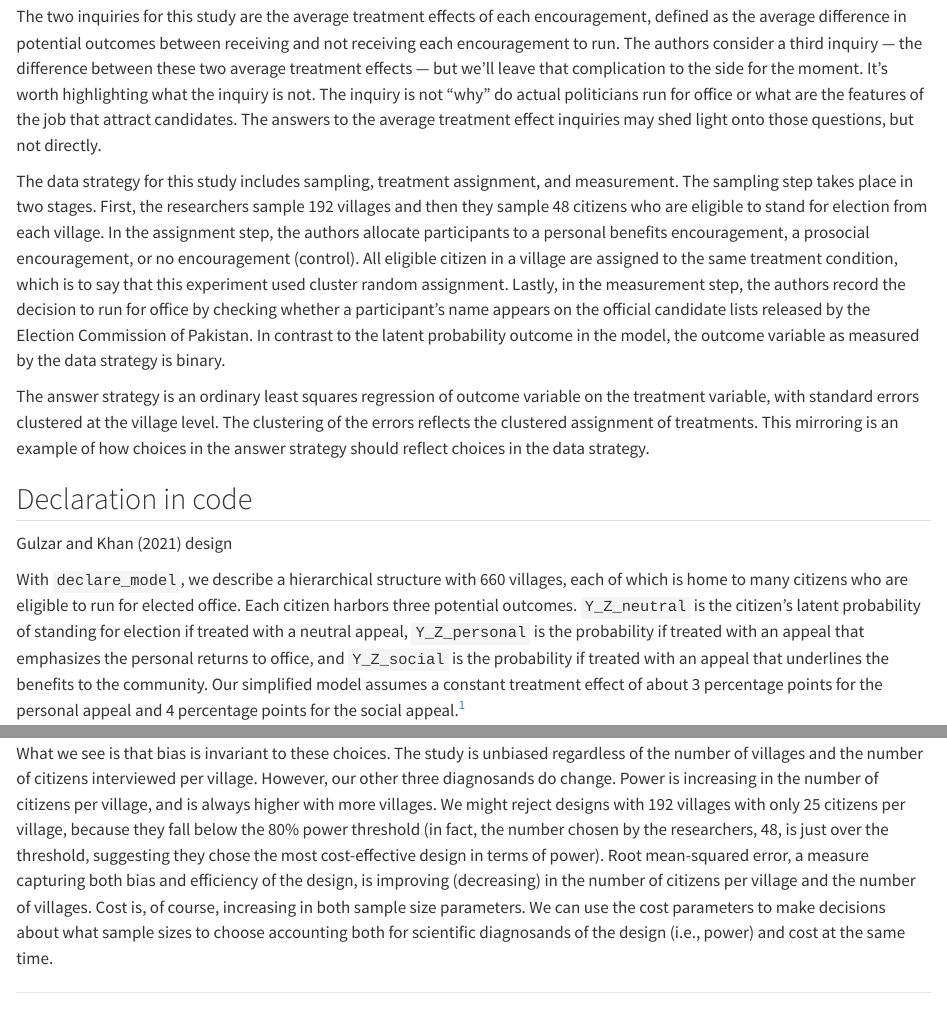
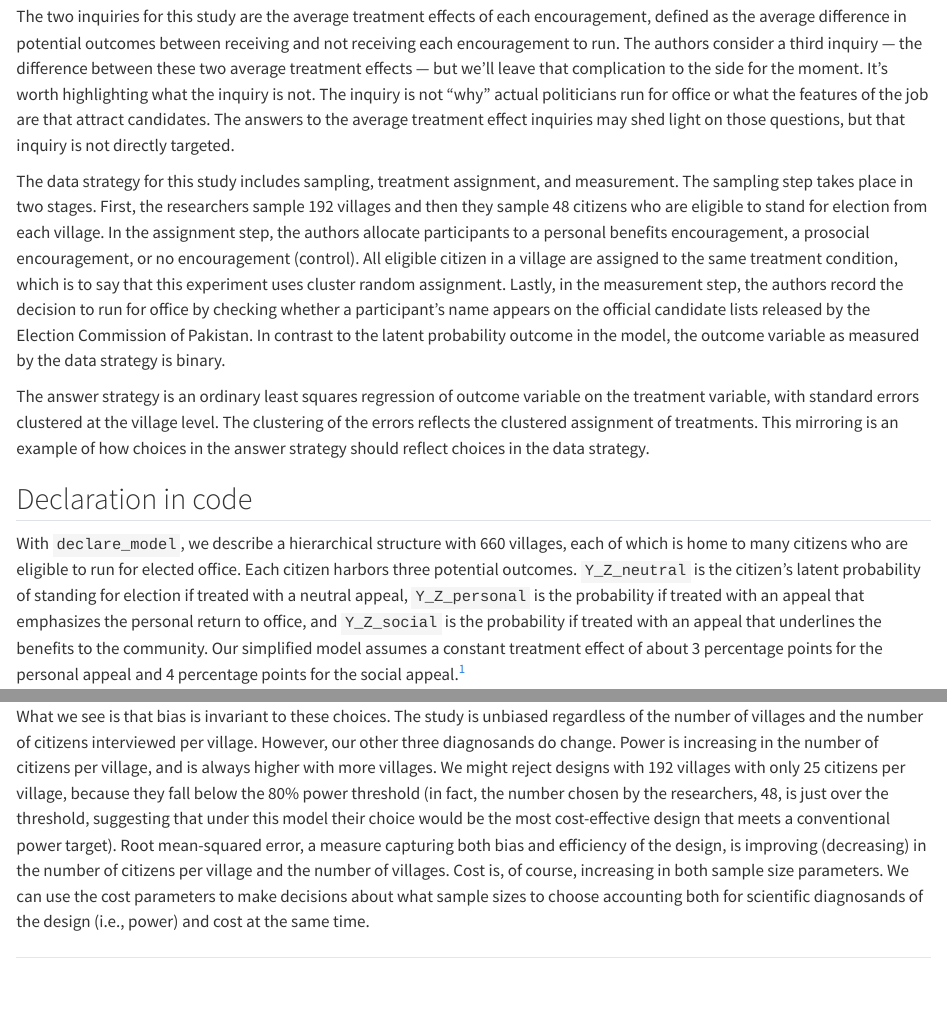
Before and after one commit to DeclareDesign/book, a Quarto document (declaration-diagnosis-redesign/design-example.qmd): the page in a window 1100 px wide, from 560 px down, and a second part further down, joined at a grey line. Rendered offline with R 4.5, knitr and Pandoc in place of Quarto, with nearby package versions; some code elsewhere in the file could not run offline.

Commit message:
Update design-example.qmd

````diff
--- a/declaration-diagnosis-redesign/design-example.qmd
+++ b/declaration-diagnosis-redesign/design-example.qmd
@@ -15,19 +15,15 @@ By contrast with the stylized designs we've described to this point in the book,
 
 The model describes the units under study: citizens who are eligible to run for office in villages in the study region. The model also includes citizens' individual characteristics and their potential outcomes depending on which encouragement they receive. The model set includes four theories of political motivation: politicians respond only to encouragements that focus on themselves, only to encouragements that focus on others, to neither, or to both. Among theories that include room for both motivations, some claim that personal motivations are more powerful than community-minded motivations, while others claim the reverse. The potential outcomes are defined in terms of subjects' underlying ("latent") probability of running for office, which is tightly related to the binary choice to run or not to run.
 
-The two inquiries for this study are the average treatment effects of each encouragement, defined as the average difference in potential outcomes between receiving and not receiving each encouragement to run. The authors consider a third inquiry --- the difference between these two average treatment effects --- but we'll leave that complication to the side for the moment. It's worth highlighting what the inquiry is not. The inquiry is not "why" do actual politicians run for office or what are the features of the job that attract candidates. The answers to the average treatment effect inquiries may shed light onto those questions, but not directly.
+The two inquiries for this study are the average treatment effects of each encouragement, defined as the average difference in potential outcomes between receiving and not receiving each encouragement to run. The authors consider a third inquiry --- the difference between these two average treatment effects --- but we'll leave that complication to the side for the moment. It's worth highlighting what the inquiry is not. The inquiry is not "why" actual politicians run for office or what the features of the job are that attract candidates. The answers to the average treatment effect inquiries may shed light on those questions, but that inquiry is not directly targeted.
 
-The data strategy for this study includes sampling, treatment assignment, and measurement. The sampling step takes place in two stages. First, the researchers sample 192 villages and then they sample 48 citizens who are eligible to stand for election from each village. In the assignment step, the authors allocate participants to a personal benefits encouragement, a prosocial encouragement, or no encouragement (control). All eligible citizen in a village are assigned to the same treatment condition, which is to say that this experiment used cluster random assignment. Lastly, in the measurement step, the authors record the decision to run for office by checking whether a participant's name appears on the official candidate lists released by the Election Commission of Pakistan. In contrast to the latent probability outcome in the model, the outcome variable as measured by the data strategy is binary.
+The data strategy for this study includes sampling, treatment assignment, and measurement. The sampling step takes place in two stages. First, the researchers sample 192 villages and then they sample 48 citizens who are eligible to stand for election from each village. In the assignment step, the authors allocate participants to a personal benefits encouragement, a prosocial encouragement, or no encouragement (control). All eligible citizen in a village are assigned to the same treatment condition, which is to say that this experiment uses cluster random assignment. Lastly, in the measurement step, the authors record the decision to run for office by checking whether a participant's name appears on the official candidate lists released by the Election Commission of Pakistan. In contrast to the latent probability outcome in the model, the outcome variable as measured by the data strategy is binary.
 
 The answer strategy is an ordinary least squares regression of outcome variable on the treatment variable, with standard errors clustered at the village level. The clustering of the errors reflects the clustered assignment of treatments. This mirroring is an example of how choices in the answer strategy should reflect choices in the data strategy.
 
 ## Declaration in code
 
-::: {#def-ch12num1 .declaration}
-
-Gulzar and Khan (2021) design
-
-With `declare_model`, we describe a hierarchical structure with 660 villages, each of which is home to many citizens who are eligible to run for elected office. Each citizen harbors three potential outcomes. `Y_Z_neutral` is the citizen's latent probability of standing for election if treated with a neutral appeal, `Y_Z_personal` is the probability if treated with an appeal that emphasizes the personal returns to office, and `Y_Z_social` is the probability if treated with an appeal that underlines the benefits to the community. Our simplified model assumes a constant treatment effect of about 3 percentage points for the personal appeal and 4 percentage points for the social appeal.^[Readers may wonder where 3 and 4 percentage points are declared in the code. We use the `pnorm` function to define a latent variable representing the potential to run for office. The measured our binary outcome `Y_observed` springs from this latent outcome `Y_latent`. The effect sizes of 0.10 and 0.15 in the latent outcome translate in this setting to 3 and 4 percentage point effects on a binary scale. See @sec-ch13s1ss2 for further discussion.]
+With `declare_model`, we describe a hierarchical structure with 660 villages, each of which is home to many citizens who are eligible to run for elected office. Each citizen harbors three potential outcomes. `Y_Z_neutral` is the citizen's latent probability of standing for election if treated with a neutral appeal, `Y_Z_personal` is the probability if treated with an appeal that emphasizes the personal return to office, and `Y_Z_social` is the probability if treated with an appeal that underlines the benefits to the community. Our simplified model assumes a constant treatment effect of about 3 percentage points for the personal appeal and 4 percentage points for the social appeal.^[Readers may wonder where 3 and 4 percentage points are declared in the code. We use the `pnorm` function to define a latent variable representing the potential to run for office. The measured binary outcome `Y_observed` springs from this latent outcome `Y_latent`. The effect sizes of 0.10 and 0.15 in the latent outcome translate in this setting to 3 and 4 percentage point effects on a binary scale. See @sec-ch13s1ss2 for further discussion.]
 
 ```{r, file = "scripts_declarations/declaration_12.1a.R"}
 ```
@@ -126,6 +126,6 @@ In @fig-ch12num1, we illustrate the results of our redesign exercise across all
 
 ![Redesign of Gulzar and Khan (2020)](/figures/figure-12-1){#fig-ch12num1}
 
-What we see is that bias is invariant to these choices. The study is unbiased regardless of the number of villages and the number of citizens interviewed per village. However, our other three diagnosands do change. Power is increasing in the number of citizens per village, and is always higher with more villages. We might reject designs with 192 villages with only 25 citizens per village, because they fall below the 80% power threshold (in fact, the number chosen by the researchers, 48, is just over the threshold, suggesting they chose the most cost-effective design in terms of power). Root mean-squared error, a measure capturing both bias and efficiency of the design, is improving (decreasing) in the number of citizens per village and the number of villages. Cost is, of course, increasing in both sample size parameters. We can use the cost parameters to make decisions about what sample sizes to choose accounting both for scientific diagnosands of the design (i.e., power) and cost at the same time.
+What we see is that bias is invariant to these choices. The study is unbiased regardless of the number of villages and the number of citizens interviewed per village. However, our other three diagnosands do change. Power is increasing in the number of citizens per village, and is always higher with more villages. We might reject designs with 192 villages with only 25 citizens per village, because they fall below the 80% power threshold (in fact, the number chosen by the researchers, 48, is just over the threshold, suggesting that under this model their choice would be the most cost-effective design that meets a conventional power target). Root mean-squared error, a measure capturing both bias and efficiency of the design, is improving (decreasing) in the number of citizens per village and the number of villages. Cost is, of course, increasing in both sample size parameters. We can use the cost parameters to make decisions about what sample sizes to choose accounting both for scientific diagnosands of the design (i.e., power) and cost at the same time.
 
 :::
````
Also changed, not shown: declaration-diagnosis-redesign/design-example.qmd (12 more changed lines).
